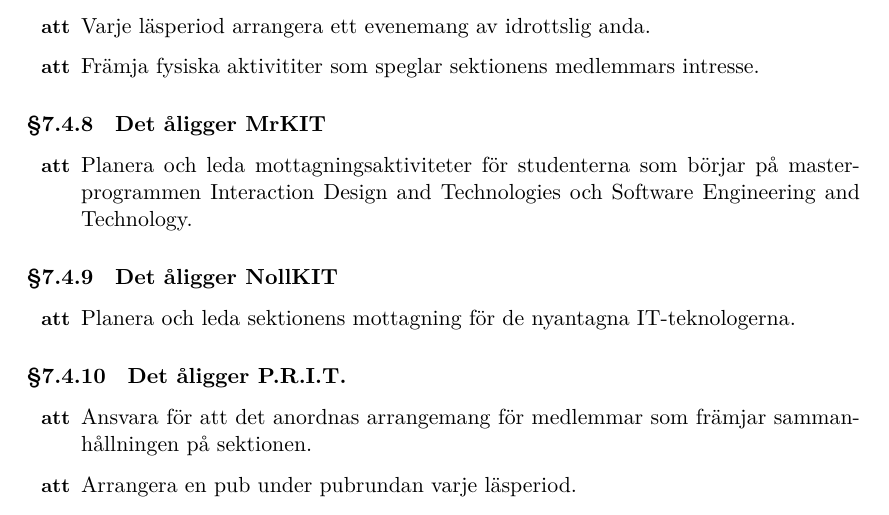
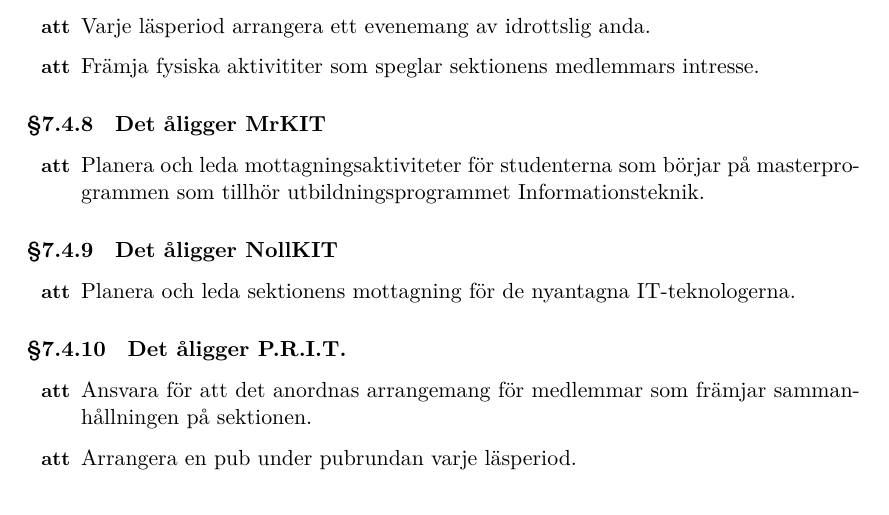
Before and after one commit to cthit/dokument, a LaTeX document (reglemente/reglemente.tex, which reads reglemente/sektionskommitteer.tex): part of page 19 of 28, cut so that both start at the same text. Compiled offline with LuaLaTeX.

Commit message:
proposition lp1: formulering av mrkits ålägganden

```diff
--- a/reglemente/sektionskommitteer.tex
+++ b/reglemente/sektionskommitteer.tex
@@ -135,7 +135,7 @@ Förutom de åligganden som gäller alla kommittéer finns åligganden som är s
 
 \subsubsection{Det åligger \MRCIT}
 \begin{att}
-  \item Planera och leda mottagningsaktiviteter för studenterna som börjar på masterprogrammen Interaction Design and Technologies och Software Engineering and Technology.
+  \item Planera och leda mottagningsaktiviteter för studenterna som börjar på masterprogrammen som tillhör utbildningsprogrammet Informationsteknik.
 \end{att}
 
 \subsubsection{Det åligger \NOLLKIT}
```
Also changed, not shown: reglemente/reglemente.tex (+2 -1 lines).
